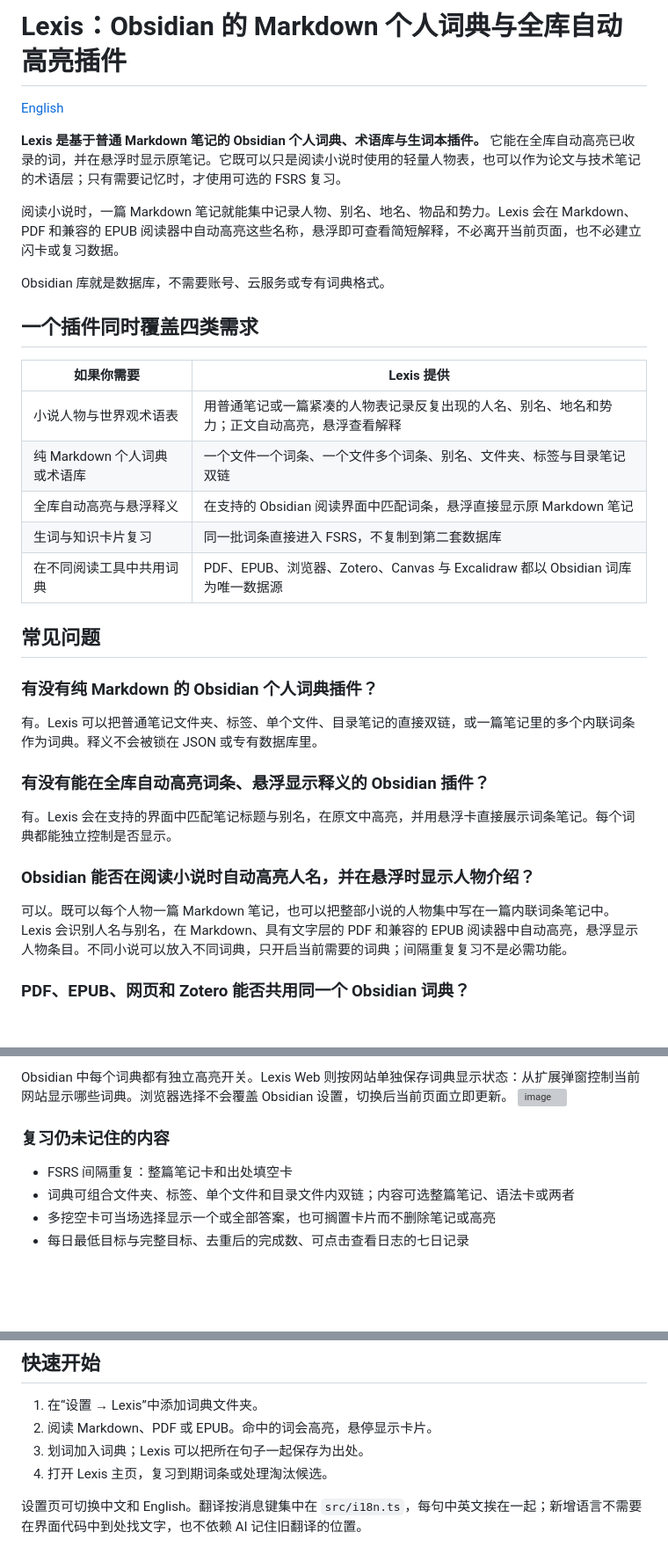
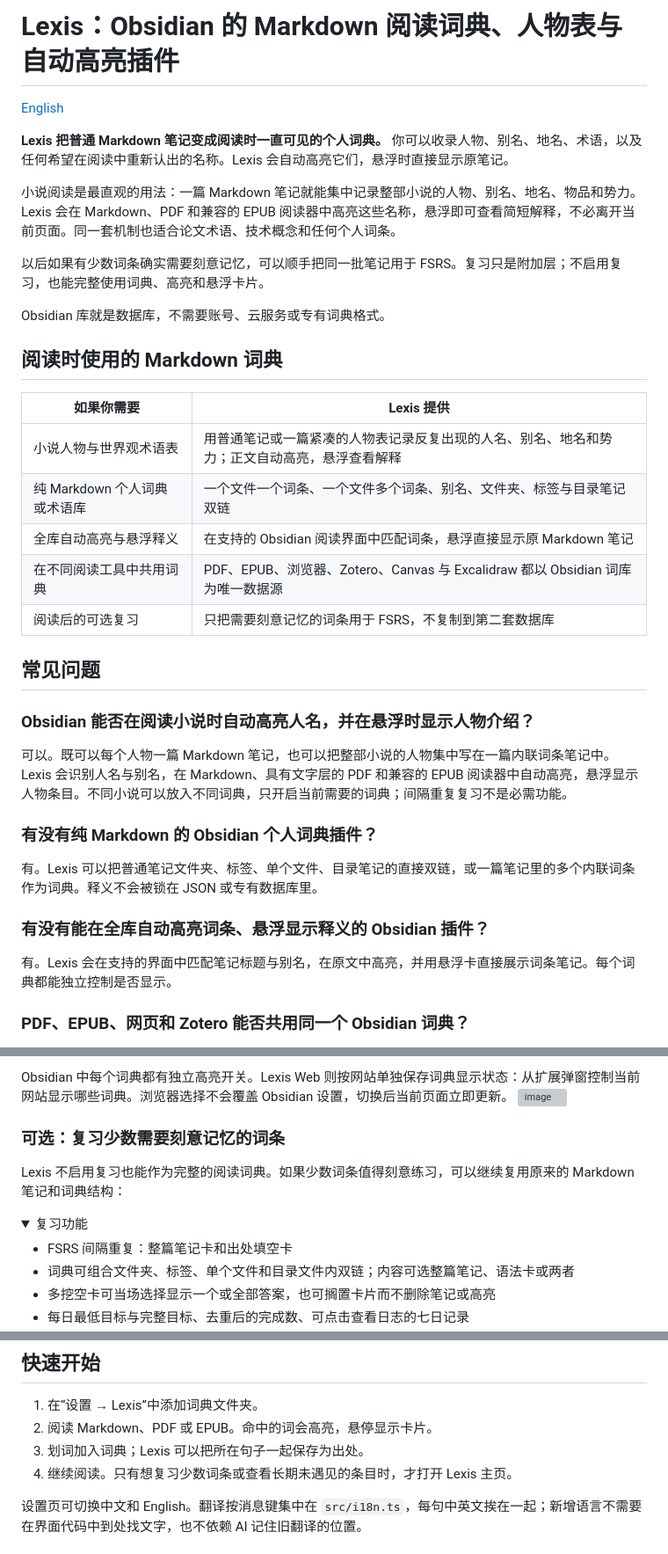
Before and after one commit to Heptazero/obsidian-lexis, a Markdown page: README.zh-CN.md, 3 parts joined by grey strips. Shown at 88% size. GitHub-like rendering; folded sections open; blank space fills up the shorter version; grey boxes are pictures that could not be loaded.

Commit message:
docs: position Lexis as a reading glossary

```diff
--- a/README.zh-CN.md
+++ b/README.zh-CN.md
@@ -1,24 +1,30 @@
-# Lexis：Obsidian 的 Markdown 个人词典与全库自动高亮插件
+# Lexis：Obsidian 的 Markdown 阅读词典、人物表与自动高亮插件
 
 [English](./README.md)
 
-**Lexis 是基于普通 Markdown 笔记的 Obsidian 个人词典、术语库与生词本插件。** 它能在全库自动高亮已收录的词，并在悬浮时显示原笔记。它既可以只是阅读小说时使用的轻量人物表，也可以作为论文与技术笔记的术语层；只有需要记忆时，才使用可选的 FSRS 复习。
+**Lexis 把普通 Markdown 笔记变成阅读时一直可见的个人词典。** 你可以收录人物、别名、地名、术语，以及任何希望在阅读中重新认出的名称。Lexis 会自动高亮它们，悬浮时直接显示原笔记。
 
-阅读小说时，一篇 Markdown 笔记就能集中记录人物、别名、地名、物品和势力。Lexis 会在 Markdown、PDF 和兼容的 EPUB 阅读器中自动高亮这些名称，悬浮即可查看简短解释，不必离开当前页面，也不必建立闪卡或复习数据。
+小说阅读是最直观的用法：一篇 Markdown 笔记就能集中记录整部小说的人物、别名、地名、物品和势力。Lexis 会在 Markdown、PDF 和兼容的 EPUB 阅读器中高亮这些名称，悬浮即可查看简短解释，不必离开当前页面。同一套机制也适合论文术语、技术概念和任何个人词条。
+
+以后如果有少数词条确实需要刻意记忆，可以顺手把同一批笔记用于 FSRS。复习只是附加层；不启用复习，也能完整使用词典、高亮和悬浮卡片。
 
 Obsidian 库就是数据库，不需要账号、云服务或专有词典格式。
 
-## 一个插件同时覆盖四类需求
+## 阅读时使用的 Markdown 词典
 
 | 如果你需要 | Lexis 提供 |
 | --- | --- |
 | 小说人物与世界观术语表 | 用普通笔记或一篇紧凑的人物表记录反复出现的人名、别名、地名和势力；正文自动高亮，悬浮查看解释 |
 | 纯 Markdown 个人词典或术语库 | 一个文件一个词条、一个文件多个词条、别名、文件夹、标签与目录笔记双链 |
 | 全库自动高亮与悬浮释义 | 在支持的 Obsidian 阅读界面中匹配词条，悬浮直接显示原 Markdown 笔记 |
-| 生词与知识卡片复习 | 同一批词条直接进入 FSRS，不复制到第二套数据库 |
 | 在不同阅读工具中共用词典 | PDF、EPUB、浏览器、Zotero、Canvas 与 Excalidraw 都以 Obsidian 词库为唯一数据源 |
+| 阅读后的可选复习 | 只把需要刻意记忆的词条用于 FSRS，不复制到第二套数据库 |
 
 ## 常见问题
+
+### Obsidian 能否在阅读小说时自动高亮人名，并在悬浮时显示人物介绍？
+
+可以。既可以每个人物一篇 Markdown 笔记，也可以把整部小说的人物集中写在一篇内联词条笔记中。Lexis 会识别人名与别名，在 Markdown、具有文字层的 PDF 和兼容的 EPUB 阅读器中自动高亮，悬浮显示人物条目。不同小说可以放入不同词典，只开启当前需要的词典；间隔重复复习不是必需功能。
 
 ### 有没有纯 Markdown 的 Obsidian 个人词典插件？
 
@@ -27,10 +33,6 @@ Obsidian 库就是数据库，不需要账号、云服务或专有词典格式
 ### 有没有能在全库自动高亮词条、悬浮显示释义的 Obsidian 插件？
 
 有。Lexis 会在支持的界面中匹配笔记标题与别名，在原文中高亮，并用悬浮卡直接展示词条笔记。每个词典都能独立控制是否显示。
-
-### Obsidian 能否在阅读小说时自动高亮人名，并在悬浮时显示人物介绍？
-
-可以。既可以每个人物一篇 Markdown 笔记，也可以把整部小说的人物集中写在一篇内联词条笔记中。Lexis 会识别人名与别名，在 Markdown、具有文字层的 PDF 和兼容的 EPUB 阅读器中自动高亮，悬浮显示人物条目。不同小说可以放入不同词典，只开启当前需要的词典；间隔重复复习不是必需功能。
 
 ### PDF、EPUB、网页和 Zotero 能否共用同一个 Obsidian 词典？
 
@@ -75,7 +77,12 @@ Lexis 会高亮已收录的词，悬停显示笔记。支持：
 Obsidian 中每个词典都有独立高亮开关。Lexis Web 则按网站单独保存词典显示状态：从扩展弹窗控制当前网站显示哪些词典。浏览器选择不会覆盖 Obsidian 设置，切换后当前页面立即更新。
 <img width="727" height="465" alt="image" src="https://github.com/user-attachments/assets/3e510943-d126-40f3-b9b4-7a4edd02e51a" />
 
-### 复习仍未记住的内容
+### 可选：复习少数需要刻意记忆的词条
+
+Lexis 不启用复习也能作为完整的阅读词典。如果少数词条值得刻意练习，可以继续复用原来的 Markdown 笔记和词典结构：
+
+<details>
+<summary>复习功能</summary>
 
 - FSRS 间隔重复：整篇笔记卡和出处填空卡
 - 词典可组合文件夹、标签、单个文件和目录文件内双链；内容可选整篇笔记、语法卡或两者
@@ -116,7 +125,7 @@ Obsidian 中每个词典都有独立高亮开关。Lexis Web 则按网站单独
 1. 在“设置 → Lexis”中添加词典文件夹。
 2. 阅读 Markdown、PDF 或 EPUB。命中的词会高亮，悬停显示卡片。
 3. 划词加入词典；Lexis 可以把所在句子一起保存为出处。
-4. 打开 Lexis 主页，复习到期词条或处理淘汰候选。
+4. 继续阅读。只有想复习少数词条或查看长期未遇见的条目时，才打开 Lexis 主页。
 
 设置页可切换中文和 English。翻译按消息键集中在 `src/i18n.ts`，每句中英文挨在一起；新增语言不需要在界面代码中到处找文字，也不依赖 AI 记住旧翻译的位置。
 
```
Also changed, not shown: other parts of README.zh-CN.md (+2 -0 lines), README.md (+20 -11 lines).
